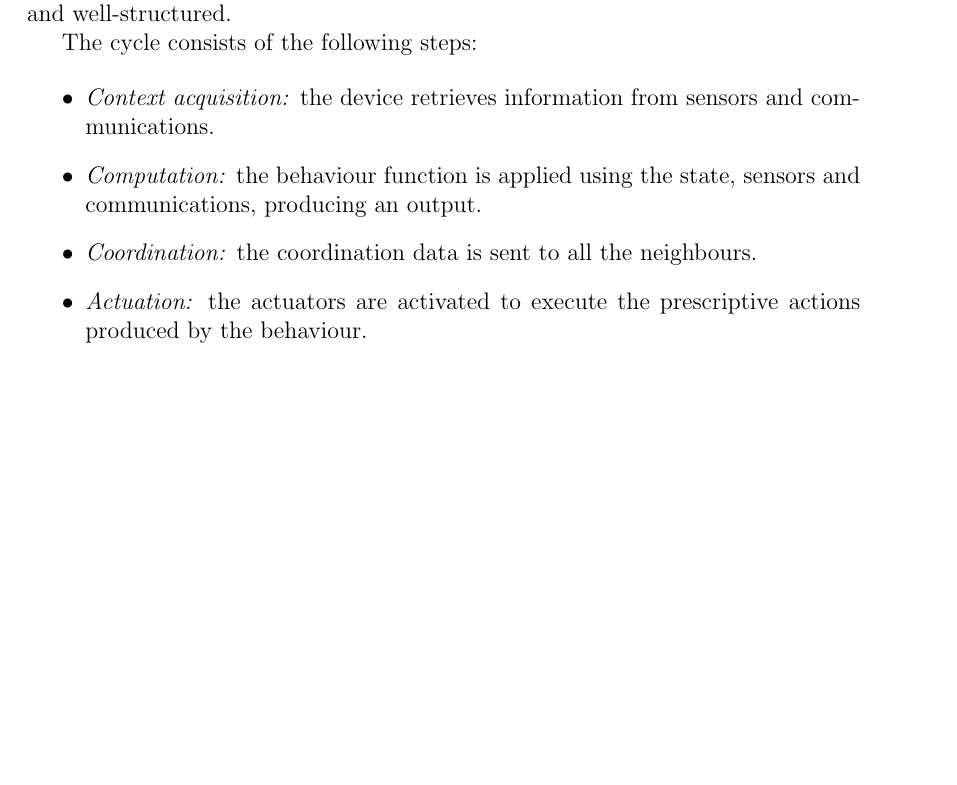
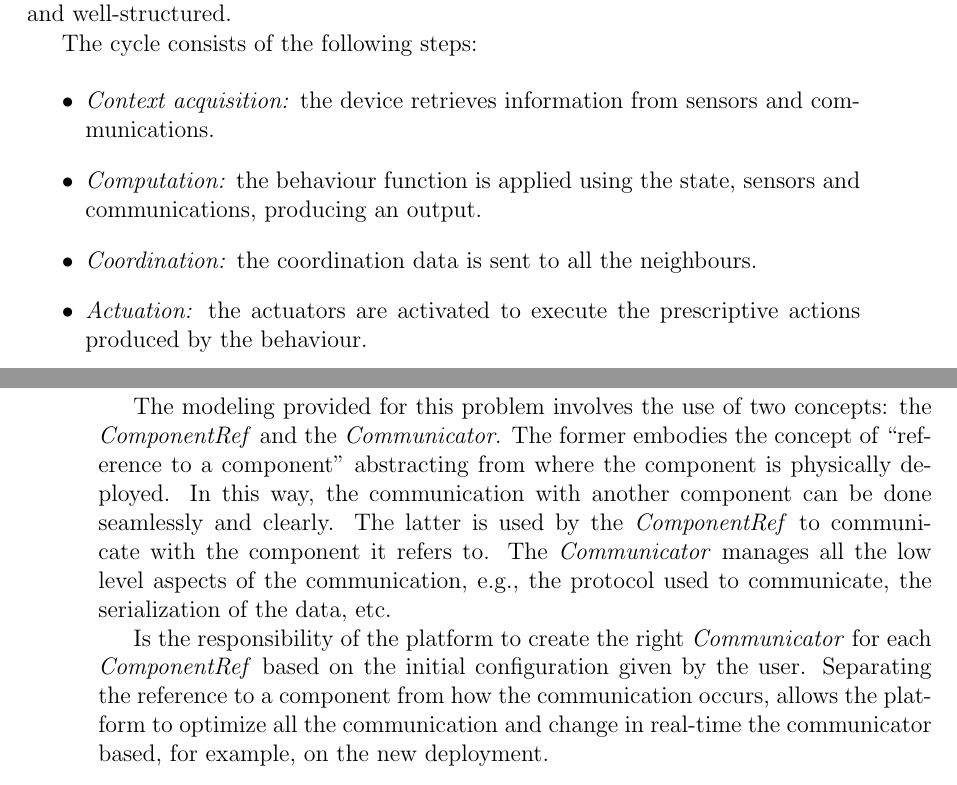
Before and after one commit to nicolasfara/pulverization-thesis, a LaTeX thesis (thesis-main.tex, which reads chapters/4-design.tex): part of page 29 of 37 before the commit and two parts of pages 29 and 30 of 37 after it, the two joined at a grey line, cut so that both start at the same text, the shorter picture padded with empty space. Compiled offline with pdfLaTeX.

Commit message:
docs: complete device cycle section

```diff
--- a/chapters/4-design.tex
+++ b/chapters/4-design.tex
@@ -265,10 +265,10 @@ pre-determined and well-structured.
 The cycle consists of the following steps:
 
 \begin{itemize}
-	\item \textit{Context acquisition:} the device retrieves information from sensors and communications.
-	\item \textit{Computation:} the behaviour function is applied using the state, sensors and communications, producing an output.
-	\item \textit{Coordination:} the coordination data is sent to all the neighbours.
-	\item \textit{Actuation:} the actuators are activated to execute the prescriptive actions produced by the behaviour.
+	\item \emph{Context acquisition:} the device retrieves information from sensors and communications.
+	\item \emph{Computation:} the behaviour function is applied using the state, sensors and communications, producing an output.
+	\item \emph{Coordination:} the coordination data is sent to all the neighbours.
+	\item \emph{Actuation:} the actuators are activated to execute the prescriptive actions produced by the behaviour.
 \end{itemize}
 
 Given the highly distributed nature of pulverization, it is quite complex to manage this cycle properly. For this reason, it is left to the platform
@@ -278,6 +278,15 @@ To deal with this problem, a model was created that abstracts from where the var
 to access the components while delegating to the platform the logic on how to reach the component ``physically''. In this way it is also possible
 to make optimizations on communications, e.g., if two components belong to the same deployment unit, then they communicate directly in memory,
 otherwise, they take advantage of one of the provided implementations to communicate over the network.
+
+The modeling provided for this problem involves the use of two concepts: the \emph{ComponentRef} and the \emph{Communicator}.
+The former embodies the concept of ``reference to a component'' abstracting from where the component is physically deployed. In this way, the
+communication with another component can be done seamlessly and clearly.
+The latter is used by the \emph{ComponentRef} to communicate with the component it refers to. The \emph{Communicator} manages all the low level
+aspects of the communication, e.g., the protocol used to communicate, the serialization of the data, etc.
+
+Is the responsibility of the platform to create the right \emph{Communicator} for each \emph{ComponentRef} based on the initial configuration given
+by the user. Separating the reference to a component from how the communication occurs, allows the platform to optimize all the communication and change in real-time the communicator based, for example, on the new deployment.
 
 % \todo{definire una sezione per valutare l'approccio asincrono dello scambio dati}
 
```
